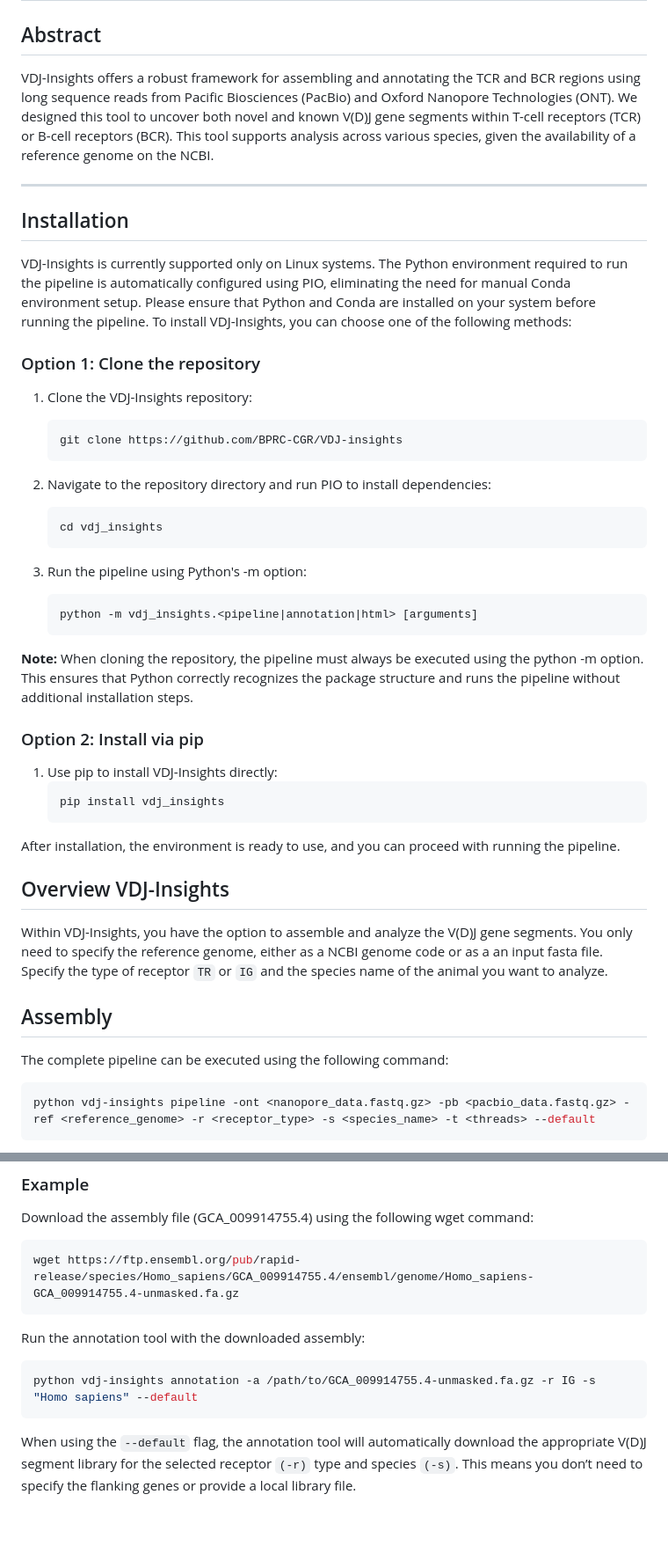
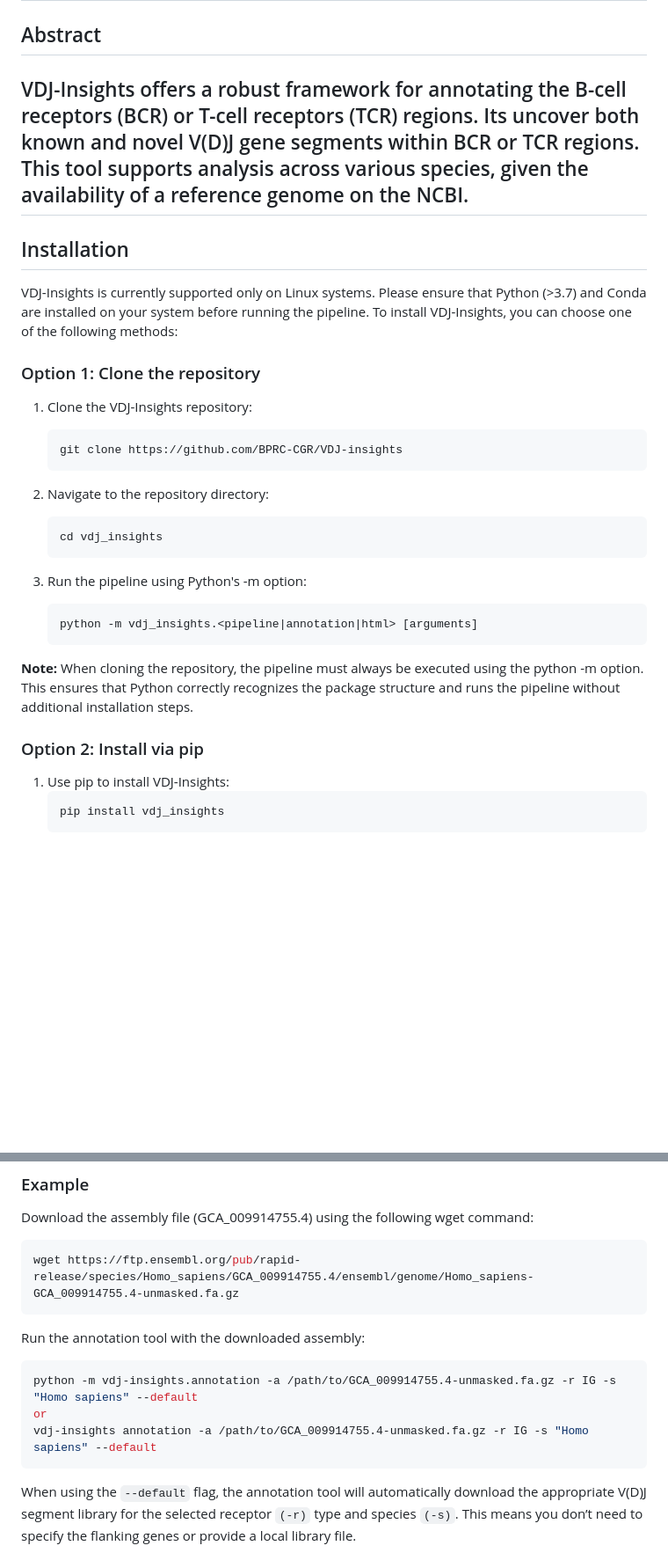
Before and after one commit to BPRC-Bioinfo/VDJ-insights, a Markdown page: README.md, 2 parts joined by grey strips. Shown at 88% size. GitHub-like rendering; blank space fills up the shorter version.

````diff
--- a/README.md
+++ b/README.md
@@ -5,13 +3,12 @@
 
 ## Abstract
 
-VDJ-Insights offers a robust framework for assembling and annotating the TCR and BCR regions using long sequence reads from Pacific Biosciences (PacBio) and Oxford Nanopore Technologies (ONT). We designed this tool to uncover both novel and known V(D)J gene segments within T-cell receptors (TCR) or B-cell receptors (BCR). This tool supports analysis across various species, given the availability of a reference genome on the NCBI.
-
+VDJ-Insights offers a robust framework for annotating the B-cell receptors (BCR) or T-cell receptors (TCR) regions. Its uncover both known and novel V(D)J gene segments within BCR or TCR regions. This tool supports analysis across various species, given the availability of a reference genome on the NCBI.
 ---
 
 ## Installation
 
-VDJ-Insights is currently supported only on Linux systems. The Python environment required to run the pipeline is automatically configured using PIO, eliminating the need for manual Conda environment setup. Please ensure that Python and Conda are installed on your system before running the pipeline.
+VDJ-Insights is currently supported only on Linux systems. Please ensure that Python (>3.7) and Conda are installed on your system before running the pipeline.
 To install VDJ-Insights, you can choose one of the following methods:
 
 ### Option 1: Clone the repository
@@ -20,7 +17,7 @@ To install VDJ-Insights, you can choose one of the following methods:
    git clone https://github.com/BPRC-CGR/VDJ-insights
    ```
 
-2. Navigate to the repository directory and run PIO to install dependencies:
+2. Navigate to the repository directory:
    ```bash
    cd vdj_insights
    ```
@@ -30,22 +27,9 @@ To install VDJ-Insights, you can choose one of the following methods:
    python -m vdj_insights.<pipeline|annotation|html> [arguments]
    ```
 **Note:** When cloning the repository, the pipeline must always be executed using the python -m option. This ensures that Python correctly recognizes the package structure and runs the pipeline without additional installation steps.
+
 ### Option 2: Install via pip
-1. Use pip to install VDJ-Insights directly:
+1. Use pip to install VDJ-Insights:
    ```bash
    pip install vdj_insights
    ```
-
-After installation, the environment is ready to use, and you can proceed with running the pipeline.
-
-## Overview VDJ-Insights
-
-Within VDJ-Insights, you have the option to assemble and analyze the V(D)J gene segments. You only need to specify the reference genome, either as a NCBI genome code or as a an input fasta file. Specify the type of receptor `TR` or `IG` and the species name of the animal you want to analyze.
-
-## Assembly
-The complete pipeline can be executed using the following command:
-
-```bash
-python vdj-insights pipeline -ont <nanopore_data.fastq.gz> -pb <pacbio_data.fastq.gz> -ref <reference_genome> -r <receptor_type> -s <species_name> -t <threads> --default
-```
-
@@ -124,7 +88,9 @@ wget https://ftp.ensembl.org/pub/rapid-release/species/Homo_sapiens/GCA_00991475
 Run the annotation tool with the downloaded assembly:
 
 ```bash
-python vdj-insights annotation -a /path/to/GCA_009914755.4-unmasked.fa.gz -r IG -s "Homo sapiens" --default
+python -m vdj-insights.annotation -a /path/to/GCA_009914755.4-unmasked.fa.gz -r IG -s "Homo sapiens" --default
+or
+vdj-insights annotation -a /path/to/GCA_009914755.4-unmasked.fa.gz -r IG -s "Homo sapiens" --default
 ```
 
 When using the `--default` flag, the annotation tool will automatically download the appropriate V(D)J segment library for the selected receptor `(-r)` type and species `(-s)`. This means you don’t need to specify the flanking genes or provide a local library file.
````
Also changed, not shown: other parts of README.md (+16 -36 lines).
